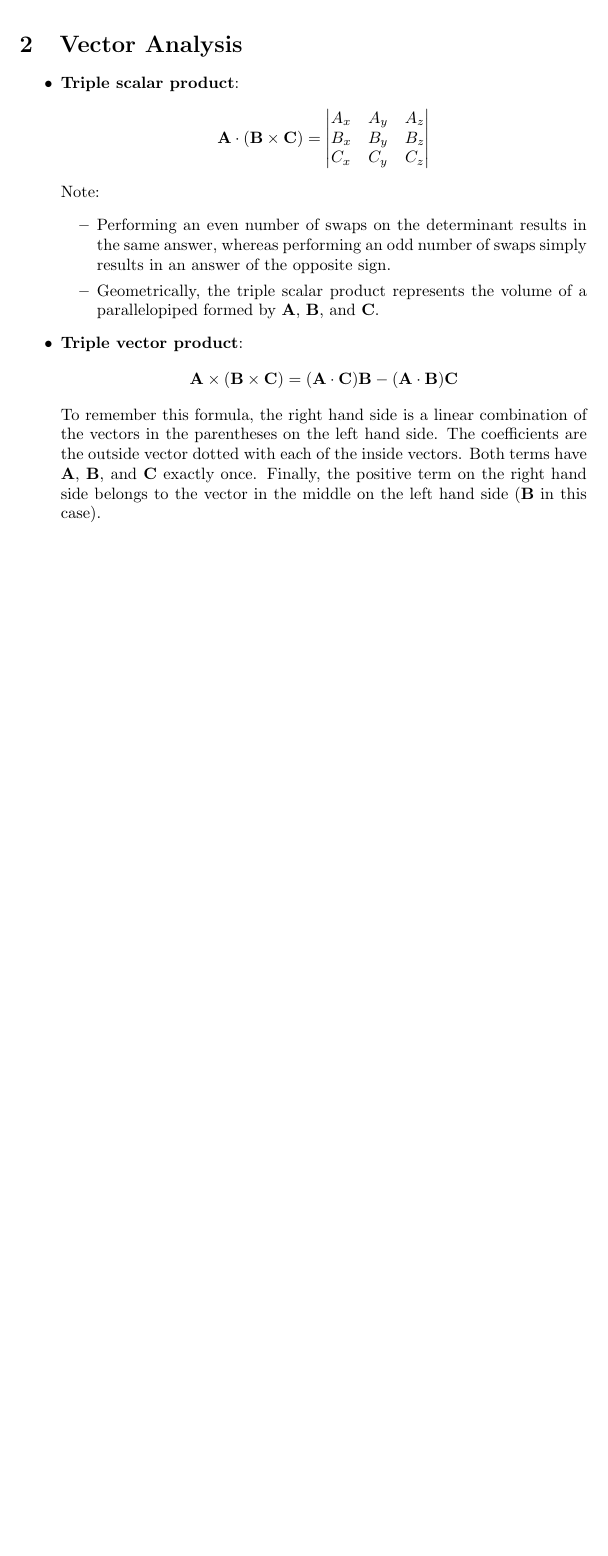
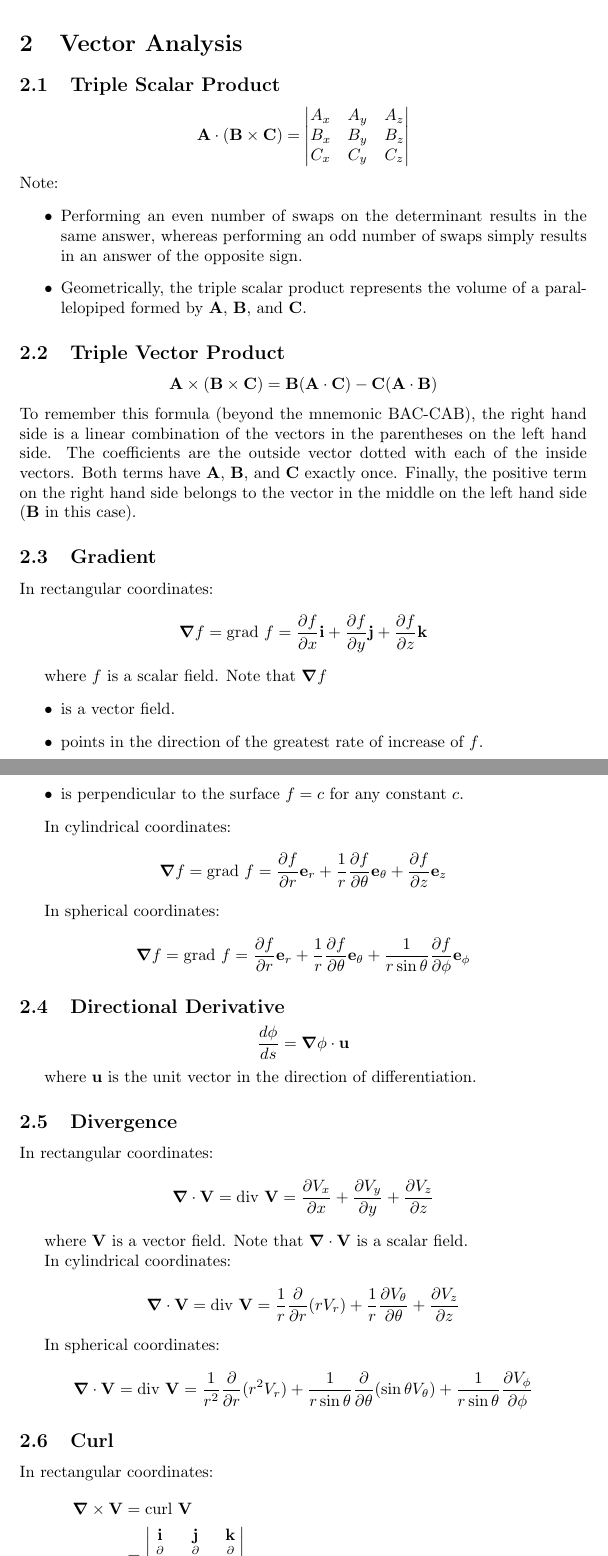
Before and after one commit to krishpatel2067/MATH328-Reference, a LaTeX document (main.tex, which reads notes/vector_analysis.tex): part of page 7 of 8 before the commit and two parts of pages 7 and 8 of 9 after it, the two joined at a grey line, cut so that both start at the same text, the shorter picture padded with empty space. Compiled offline with pdfLaTeX.

Commit message:
Vector Analysis: Add gradient, directional derivative, curl; start divergence in cylindrical and spherical coordinates

```diff
--- a/main.tex
+++ b/main.tex
@@ -2,6 +2,7 @@
 
 \usepackage{amssymb}
 \usepackage{amsmath}
+\usepackage{bm}
 
 \title{MATH328 Reference}
 \author{Krish A. Patel}
--- a/notes/vector_analysis.tex
+++ b/notes/vector_analysis.tex
@@ -14,8 +13,72 @@
     \item Performing an even number of swaps on the determinant results in the same answer, whereas performing an odd number of swaps simply results in an answer of the opposite sign.
     \item Geometrically, the triple scalar product represents the volume of a parallelopiped formed by $\mathbf{A}$, $\mathbf{B}$, and $\mathbf{C}$.
 \end{itemize}
-    \item \textbf{Triple vector product}:
+\subsection{Triple Vector Product}
 \begin{equation*}
-              \mathbf{A} \times (\mathbf{B} \times \mathbf{C})=(\mathbf{A} \cdot \mathbf{C})\mathbf{B} - (\mathbf{A} \cdot \mathbf{B})\mathbf{C}
+    \mathbf{A} \times (\mathbf{B} \times \mathbf{C})=\mathbf{B}(\mathbf{A} \cdot \mathbf{C}) - \mathbf{C}(\mathbf{A} \cdot \mathbf{B})
 \end{equation*}
-          To remember this formula, the right hand side is a linear combination of the vectors in the parentheses on the left hand side. The coefficients are the outside vector dotted with each of the inside vectors. Both terms have $\mathbf{A}$, $\mathbf{B}$, and $\mathbf{C}$ exactly once. Finally, the positive term on the right hand side belongs to the vector in the middle on the left hand side ($\mathbf{B}$ in this case).
+To remember this formula (beyond the mnemonic BAC-CAB), the right hand side is a linear combination of the vectors in the parentheses on the left hand side. The coefficients are the outside vector dotted with each of the inside vectors. Both terms have $\mathbf{A}$, $\mathbf{B}$, and $\mathbf{C}$ exactly once. Finally, the positive term on the right hand side belongs to the vector in the middle on the left hand side ($\mathbf{B}$ in this case).
+
+\subsection{Gradient}
+
+In rectangular coordinates:
+\begin{equation*}
+    \bm{\nabla} f = \text{grad}~f = \frac{\partial f}{\partial x}\mathbf{i} + \frac{\partial f}{\partial y}\mathbf{j} + \frac{\partial f}{\partial z}\mathbf{k}
+\end{equation*}
+
+where $f$ is a scalar field. Note that $\bm{\nabla}f$
+\begin{itemize}
+    \item is a vector field.
+    \item points in the direction of the greatest rate of increase of $f$.
+    \item is perpendicular to the surface $f = c$ for any constant $c$.
+\end{itemize}
+
+In cylindrical coordinates:
+\begin{equation*}
+    \bm{\nabla} f = \text{grad}~f = \frac{\partial f}{\partial r}\mathbf{e}_r + \frac{1}{r}\frac{\partial f}{\partial \theta}\mathbf{e}_\theta + \frac{\partial f}{\partial z}\mathbf{e}_z
+\end{equation*}
+
+In spherical coordinates:
+\begin{equation*}
+    \bm{\nabla} f = \text{grad}~f = \frac{\partial f}{\partial r}\mathbf{e}_r + \frac{1}{r}\frac{\partial f}{\partial \theta}\mathbf{e}_\theta + \frac{1}{r\sin\theta}\frac{\partial f}{\partial \phi}\mathbf{e}_\phi
+\end{equation*}
+
+\subsection{Directional Derivative}
+
+\begin{equation*}
+    \frac{d\phi}{ds} = \bm{\nabla} \phi \cdot \mathbf{u}
+\end{equation*}
+
+where $\mathbf{u}$ is the unit vector in the direction of differentiation.
+
+\subsection{Divergence}
+
+In rectangular coordinates:
+\begin{equation*}
+    \bm{\nabla} \cdot \mathbf{V} = \text{div}~\mathbf{V} = \frac{\partial V_x}{\partial x} + \frac{\partial V_y}{\partial y} + \frac{\partial V_z}{\partial z}
+\end{equation*}
+
+where $\mathbf{V}$ is a vector field. Note that $\bm{\nabla}\cdot\mathbf{V}$ is a scalar field.
+
+In cylindrical coordinates:
+\begin{equation*}
+    \bm{\nabla} \cdot \mathbf{V} = \text{div}~\mathbf{V} = \frac{1}{r}\frac{\partial}{\partial r}(rV_r) + \frac{1}{r}\frac{\partial V_\theta}{\partial \theta} + \frac{\partial V_z}{\partial z}
+\end{equation*}
+
+In spherical coordinates:
+\begin{equation*}
+    \bm{\nabla} \cdot \mathbf{V} = \text{div}~\mathbf{V} = \frac{1}{r^2}\frac{\partial}{\partial r}(r^2V_r) + \frac{1}{r\sin\theta}\frac{\partial}{\partial \theta}(\sin\theta V_\theta) + \frac{1}{r\sin\theta}\frac{\partial V_\phi}{\partial \phi}
+\end{equation*}
+
+\subsection{Curl}
+
+In rectangular coordinates:
+\begin{align*}
+    \bm{\nabla} \times \mathbf{V} & = \text{curl}~\mathbf{V}                                                                                                                                                                                                                                                                  \\
+                                  & = \begin{vmatrix}
+                                          \mathbf{i}                  & \mathbf{j}                  & \mathbf{k}                  \\
+                                          \frac{\partial}{\partial x} & \frac{\partial}{\partial y} & \frac{\partial}{\partial z} \\
+                                          V_x                         & V_y                         & V_z
+                                      \end{vmatrix}                                                                                                                                                                                                 \\
+                                  & = \left( \frac{\partial V_z}{\partial y} - \frac{\partial V_y}{\partial z} \right) \mathbf{i} + \left( \frac{\partial V_x}{\partial z} - \frac{\partial V_z}{\partial x} \right) \mathbf{j} + \left( \frac{\partial V_y}{\partial x} - \frac{\partial V_x}{\partial y} \right) \mathbf{k}
+\end{align*}
```
Also changed, not shown: main.pdf, notes/vector_analysis.tex (14 more changed lines). Lines whose indentation alone changed are shown as unchanged.
